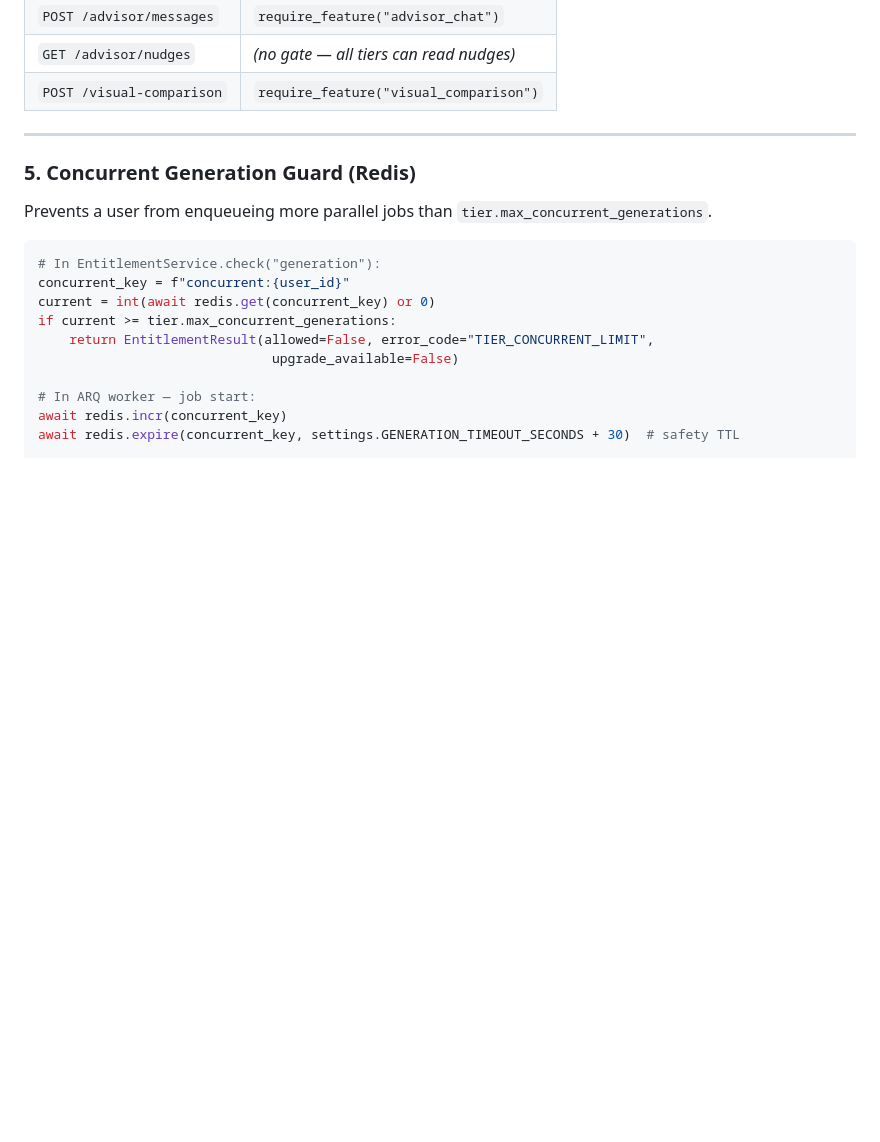
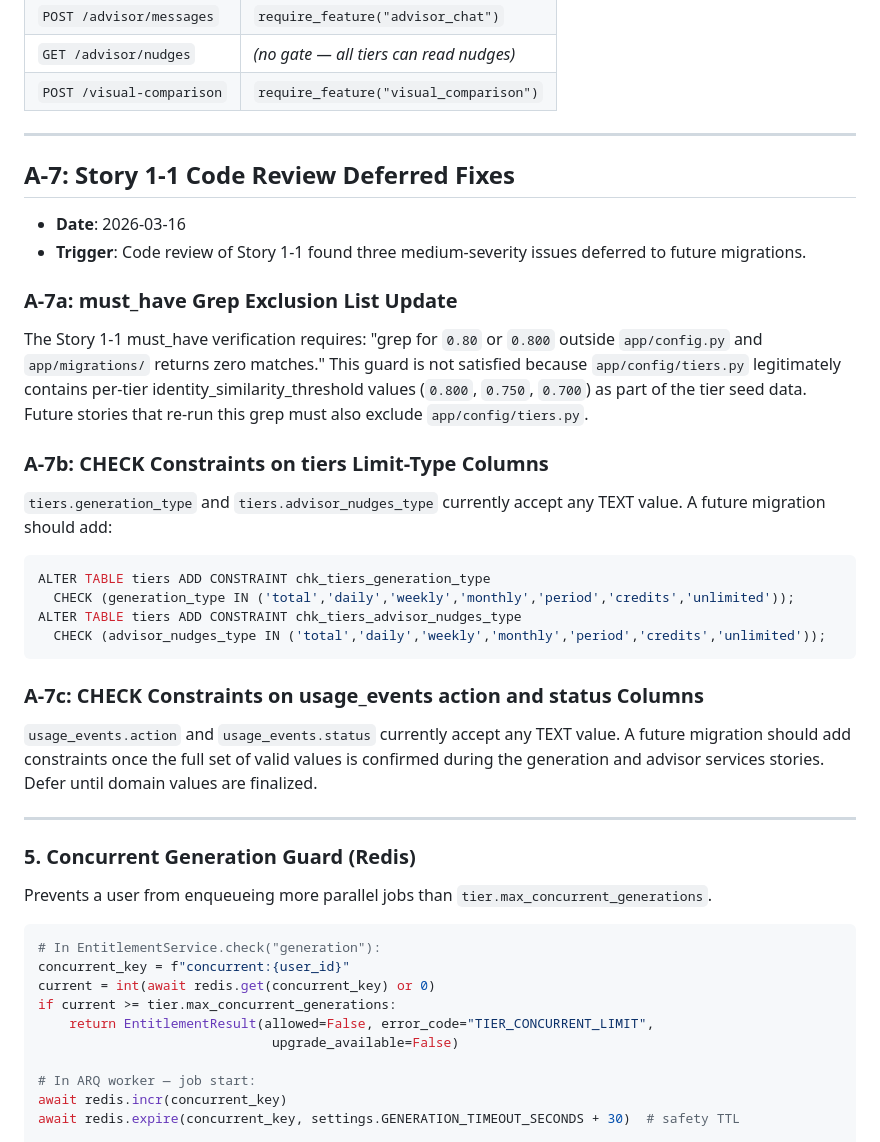
Before and after one commit to HubDev-AI/nx.me, a Markdown page: docs/amendments.md, the part around the change. Rendered like a GitHub page; blank space fills up the shorter version.

````diff
--- a/docs/amendments.md
+++ b/docs/amendments.md
@@ -244,6 +244,32 @@ Routes that use these dependencies:
 | `POST /advisor/messages` | `require_feature("advisor_chat")` |
 | `GET /advisor/nudges` | *(no gate — all tiers can read nudges)* |
 | `POST /visual-comparison` | `require_feature("visual_comparison")` |
+
+---
+
+## A-7: Story 1-1 Code Review Deferred Fixes
+
+- **Date**: 2026-03-16
+- **Trigger**: Code review of Story 1-1 found three medium-severity issues deferred to future migrations.
+
+### A-7a: must_have Grep Exclusion List Update
+
+The Story 1-1 must_have verification requires: "grep for `0.80` or `0.800` outside `app/config.py` and `app/migrations/` returns zero matches." This guard is not satisfied because `app/config/tiers.py` legitimately contains per-tier identity_similarity_threshold values (`0.800`, `0.750`, `0.700`) as part of the tier seed data. Future stories that re-run this grep must also exclude `app/config/tiers.py`.
+
+### A-7b: CHECK Constraints on tiers Limit-Type Columns
+
+`tiers.generation_type` and `tiers.advisor_nudges_type` currently accept any TEXT value. A future migration should add:
+
+```sql
+ALTER TABLE tiers ADD CONSTRAINT chk_tiers_generation_type
+  CHECK (generation_type IN ('total','daily','weekly','monthly','period','credits','unlimited'));
+ALTER TABLE tiers ADD CONSTRAINT chk_tiers_advisor_nudges_type
+  CHECK (advisor_nudges_type IN ('total','daily','weekly','monthly','period','credits','unlimited'));
+```
+
+### A-7c: CHECK Constraints on usage_events action and status Columns
+
+`usage_events.action` and `usage_events.status` currently accept any TEXT value. A future migration should add constraints once the full set of valid values is confirmed during the generation and advisor services stories. Defer until domain values are finalized.
 
 ---
 
````
Also changed, not shown: docs/concerns.md (added, +27 -0 lines).
